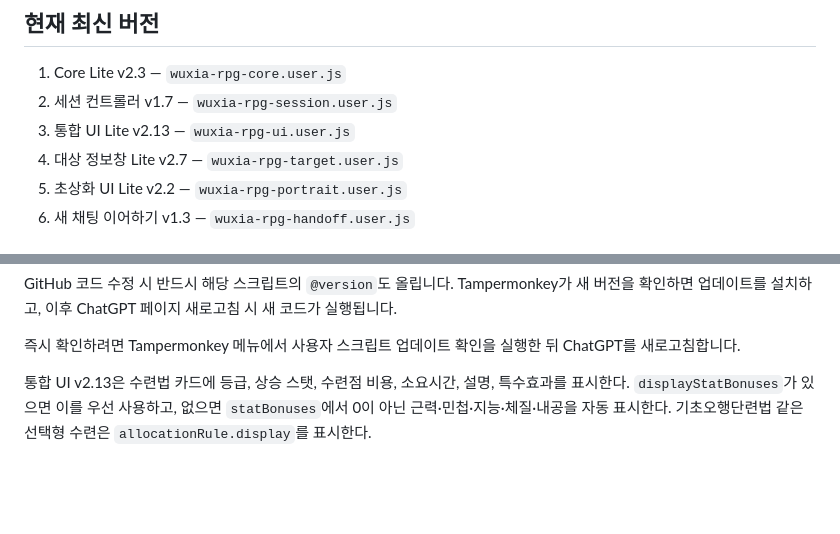
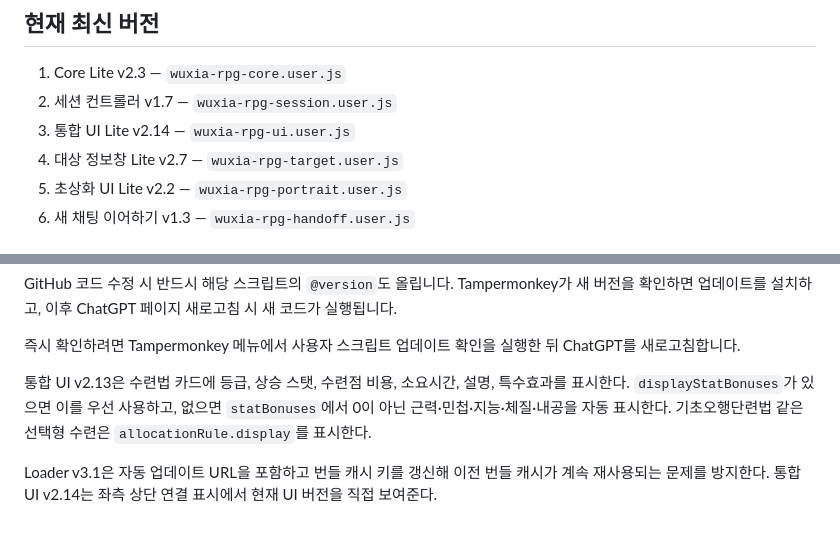
Before and after one commit to Tmddhdmlc-ux/gangho-tampermonkey, a Markdown page: README.md, 2 parts joined by grey strips. Drawn GitHub-style; blank space fills up the shorter version.

Commit message:
docs: document loader 3.1 cache fix

```diff
--- a/README.md
+++ b/README.md
@@ -6,7 +6,7 @@
 
 1. Core Lite v2.3 — `wuxia-rpg-core.user.js`
 2. 세션 컨트롤러 v1.7 — `wuxia-rpg-session.user.js`
-3. 통합 UI Lite v2.13 — `wuxia-rpg-ui.user.js`
+3. 통합 UI Lite v2.14 — `wuxia-rpg-ui.user.js`
 4. 대상 정보창 Lite v2.7 — `wuxia-rpg-target.user.js`
 5. 초상화 UI Lite v2.2 — `wuxia-rpg-portrait.user.js`
 6. 새 채팅 이어하기 v1.3 — `wuxia-rpg-handoff.user.js`
@@ -50,3 +50,5 @@ Tampermonkey가 새 버전을 확인하면 업데이트를 설치하고, 이후
 즉시 확인하려면 Tampermonkey 메뉴에서 사용자 스크립트 업데이트 확인을 실행한 뒤 ChatGPT를 새로고침합니다.
 
 통합 UI v2.13은 수련법 카드에 등급, 상승 스탯, 수련점 비용, 소요시간, 설명, 특수효과를 표시한다. `displayStatBonuses`가 있으면 이를 우선 사용하고, 없으면 `statBonuses`에서 0이 아닌 근력·민첩·지능·체질·내공을 자동 표시한다. 기초오행단련법 같은 선택형 수련은 `allocationRule.display`를 표시한다.
+
+Loader v3.1은 자동 업데이트 URL을 포함하고 번들 캐시 키를 갱신해 이전 번들 캐시가 계속 재사용되는 문제를 방지한다. 통합 UI v2.14는 좌측 상단 연결 표시에서 현재 UI 버전을 직접 보여준다.
```
